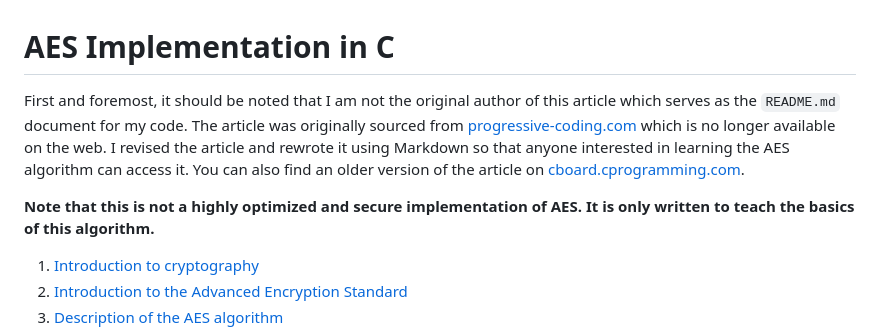
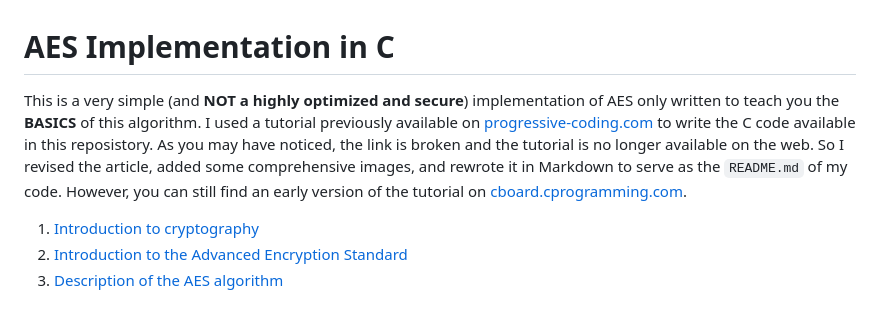
Before and after one commit to m3y54m/aes-in-c, a Markdown page: README.md, the part around one of its changes. Drawn GitHub-style; blank space fills up the shorter version.

```diff
--- a/README.md
+++ b/README.md
@@ -1,9 +1,6 @@
 # AES Implementation in C
 
-First and foremost, it should be noted that I am not the original author of this article which serves as the `README.md` document for my code. The article was originally sourced from [progressive-coding.com](http://www.progressive-coding.com/tutorial.php?id=0) which is no longer available on the web. I revised the article and rewrote it using Markdown so that anyone interested in learning the AES algorithm can access it. You can also find an older version of the article on [cboard.cprogramming.com](https://cboard.cprogramming.com/c-programming/87805-%5Btutorial%5D-implementing-advanced-encryption-standard.html).
-
-**Note that this is not a highly optimized and secure implementation of
-AES. It is only written to teach the basics of this algorithm.**
+This is a very simple (and **NOT a highly optimized and secure**) implementation of AES only written to teach you the **BASICS** of this algorithm. I used a tutorial previously available on [progressive-coding.com](http://www.progressive-coding.com/tutorial.php?id=0) to write the C code available in this reposistory. As you may have noticed, the link is broken and the tutorial is no longer available on the web. So I revised the article, added some comprehensive images, and rewrote it in Markdown to serve as the `README.md` of my code. However, you can still find an early version of the tutorial on [cboard.cprogramming.com](https://cboard.cprogramming.com/c-programming/87805-%5Btutorial%5D-implementing-advanced-encryption-standard.html).
 
 1.  [Introduction to cryptography](#introduction-to-cryptography)
 2.  [Introduction to the Advanced Encryption Standard](#introduction-to-the-advanced-encryption-standard)
```
Also changed, not shown: other parts of README.md (+14 -2 lines).
